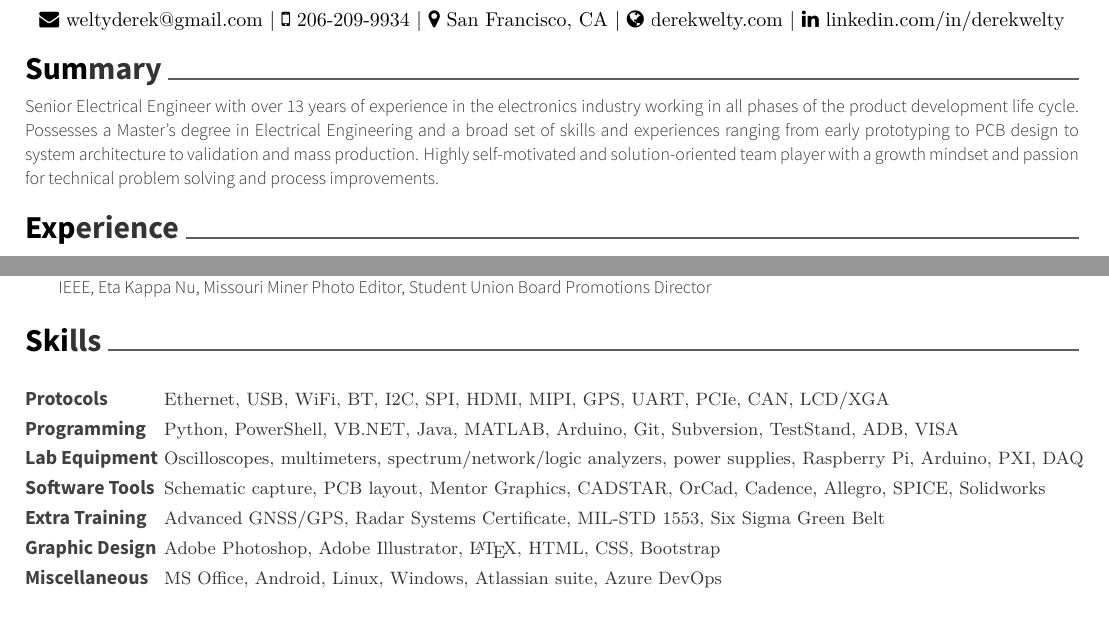
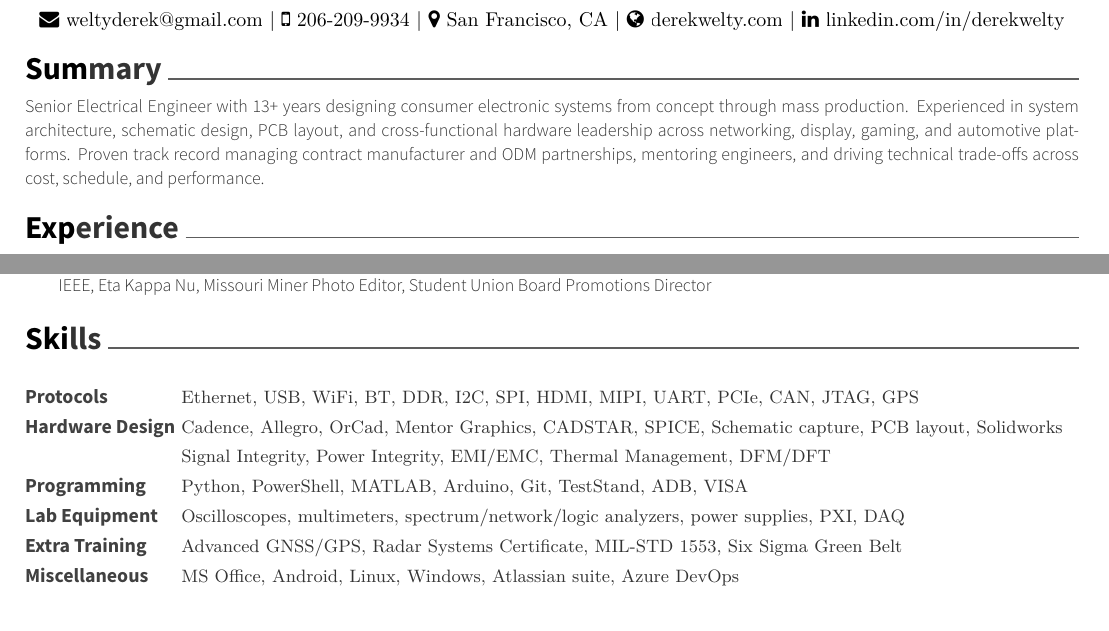
Before and after one commit to dcwfz9/resume, a LaTeX CV (resume.tex): two parts of pages 1 and 2 of 2, joined at a grey line, cut so that both start at the same text. Compiled offline with XeLaTeX.

Commit message:
Revise summary and update skills section in resume

```diff
--- a/resume.tex
+++ b/resume.tex
@@ -67,9 +67,7 @@
 %%%%%%%%%%%%%%%%%%%%%%%%%%%%%%%%%%%%%%
 \cvsection{Summary}
 \vspace{-2mm}
-\summarystyle{Senior Electrical Engineer with over 13 years of experience in the electronics industry working in all phases of the product development life cycle.
-Possesses a Master's degree in Electrical Engineering and a broad set of skills and experiences ranging from early prototyping to PCB design to system architecture to validation and mass production.
-Highly self-motivated and solution-oriented team player with a growth mindset and passion for technical problem solving and process improvements.}
+\summarystyle{Senior Electrical Engineer with 13+ years designing consumer electronic systems from concept through mass production. Experienced in system architecture, schematic design, PCB layout, and cross-functional hardware leadership across networking, display, gaming, and automotive platforms. Proven track record managing contract manufacturer and ODM partnerships, mentoring engineers, and driving technical trade-offs across cost, schedule, and performance.}
 
 %%%%%%%%%%%%%%%%%%%%%%%%%%%%%%%%%%%%%%
 %     Experience
@@ -183,13 +181,13 @@ Highly self-motivated and solution-oriented team player with a growth mindset an
 \begin{cventries}
 	\cventry
 	{\def\arraystretch{1.5}{\begin{tabular}{ l l}
-		Protocols  & {\skill{ Ethernet, USB, WiFi, BT, I2C, SPI, HDMI, MIPI, GPS, UART, PCIe, CAN, LCD/XGA}} \\
-		Programming  & {\skill{ Python, PowerShell, VB.NET, Java, MATLAB, Arduino, Git, Subversion, TestStand, ADB, VISA}} \\
-		Lab Equipment  & {\skill{ Oscilloscopes, multimeters, spectrum/network/logic analyzers, power supplies, Raspberry Pi, Arduino, PXI, DAQ}} \\
-		Software Tools  & {\skill{ Schematic capture, PCB layout, Mentor Graphics, CADSTAR, OrCad, Cadence, Allegro, SPICE, Solidworks}} \\
-		Extra Training  & {\skill{ Advanced GNSS/GPS, Radar Systems Certificate, MIL-STD 1553, Six Sigma Green Belt}} \\
-		Graphic Design  & {\skill{ Adobe Photoshop, Adobe Illustrator, \LaTeX, HTML, CSS, Bootstrap}} \\
-		Miscellaneous  & {\skill{ MS Office, Android, Linux, Windows, Atlassian suite, Azure DevOps}} \\
+		Protocols & {\skill{ Ethernet, USB, WiFi, BT, DDR, I2C, SPI, HDMI, MIPI, UART, PCIe, CAN, JTAG, GPS}} \\
+		Hardware Design & {\skill{ Cadence, Allegro, OrCad, Mentor Graphics, CADSTAR, SPICE, Schematic capture, PCB layout, Solidworks}} \\
+		 & {\skill{ Signal Integrity, Power Integrity, EMI/EMC, Thermal Management, DFM/DFT}} \\
+		Programming & {\skill{ Python, PowerShell, MATLAB, Arduino, Git, TestStand, ADB, VISA}} \\
+		Lab Equipment & {\skill{ Oscilloscopes, multimeters, spectrum/network/logic analyzers, power supplies, PXI, DAQ}} \\
+		Extra Training & {\skill{ Advanced GNSS/GPS, Radar Systems Certificate, MIL-STD 1553, Six Sigma Green Belt}} \\
+		Miscellaneous & {\skill{ MS Office, Android, Linux, Windows, Atlassian suite, Azure DevOps}} \\
 		\end{tabular}}}
 	{}
 	{}
```
